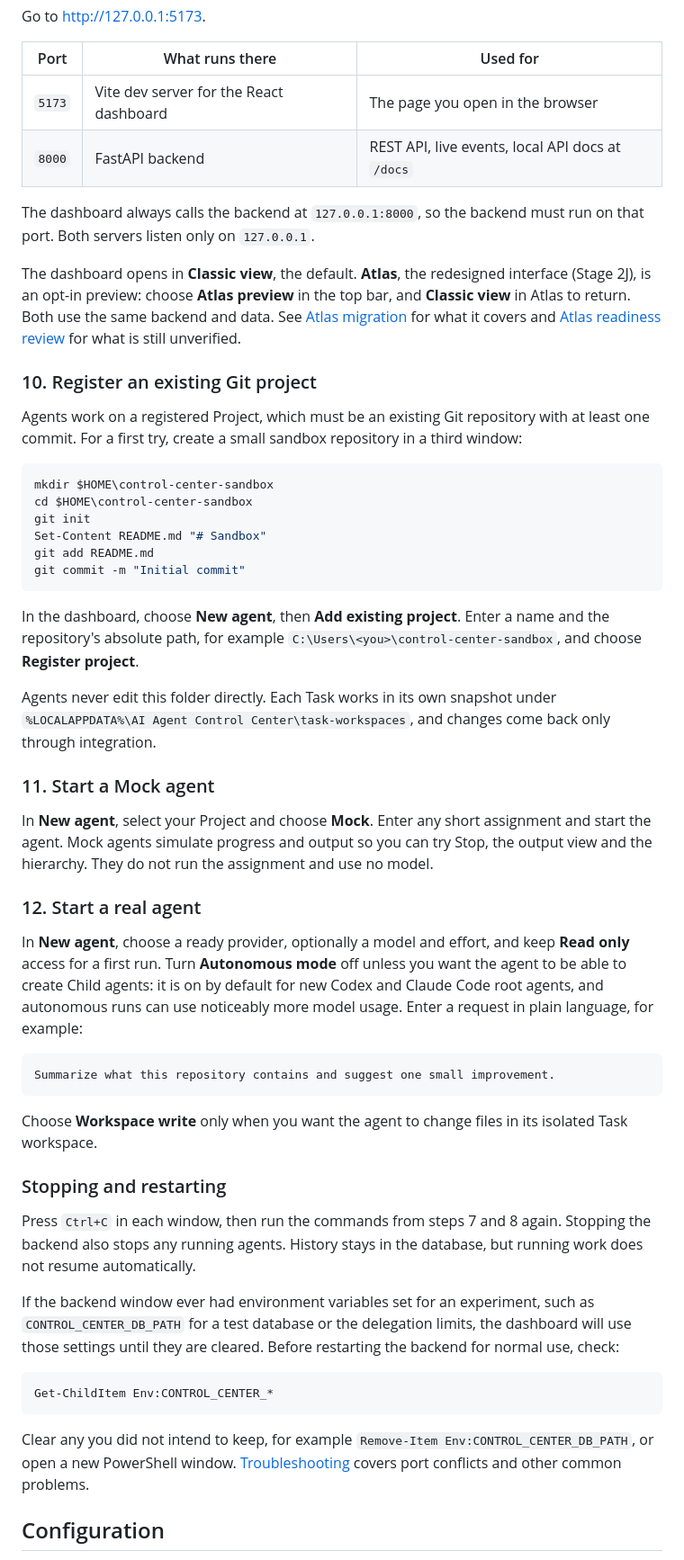
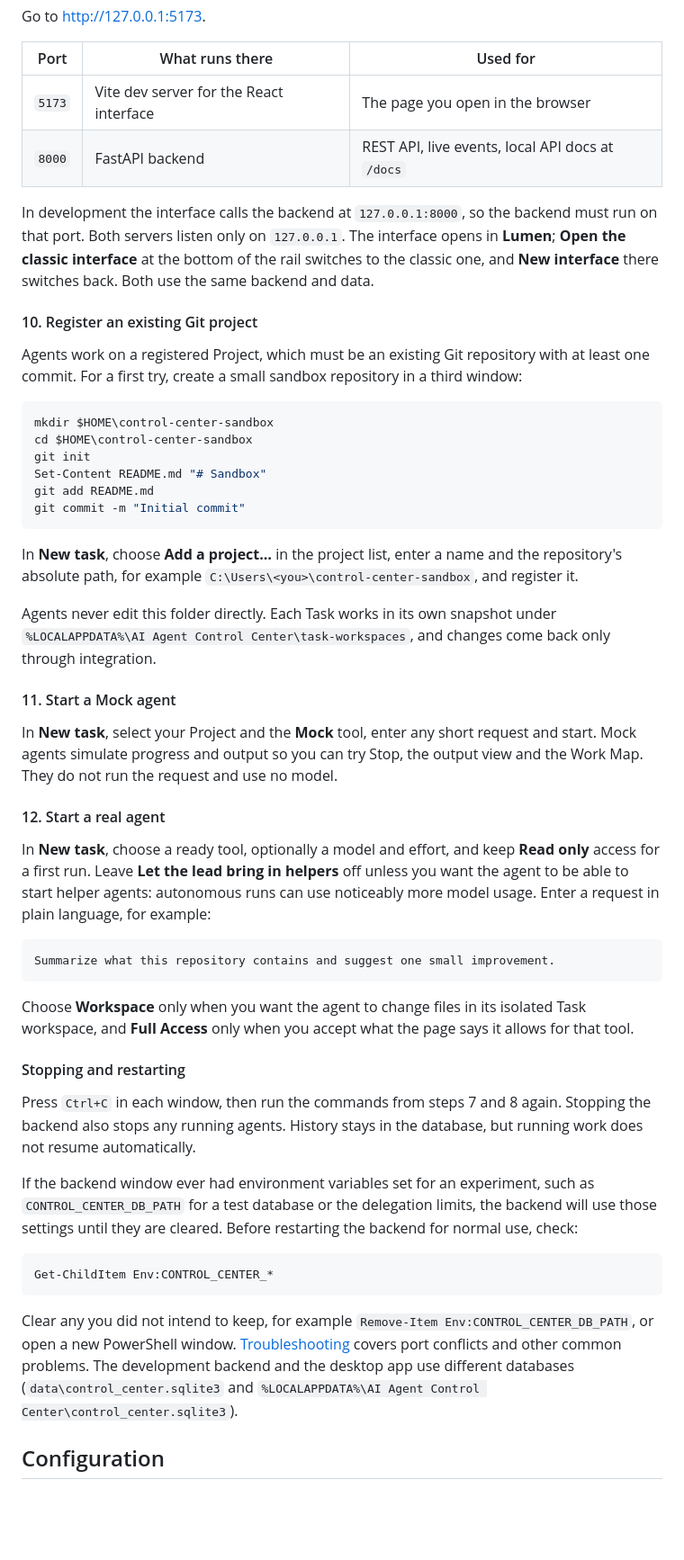
Before and after one commit to amit22882036-ship-it/ai-agent-control-center, a Markdown page: README.md, the part around one of its changes. Shown at 90% size. Rendered like a GitHub page; blank space fills up the shorter version.

````diff
--- a/README.md
+++ b/README.md
@@ -205,14 +225,12 @@ Go to <http://127.0.0.1:5173>.
 
 | Port | What runs there | Used for |
 | --- | --- | --- |
-| `5173` | Vite dev server for the React dashboard | The page you open in the browser |
+| `5173` | Vite dev server for the React interface | The page you open in the browser |
 | `8000` | FastAPI backend | REST API, live events, local API docs at `/docs` |
 
-The dashboard always calls the backend at `127.0.0.1:8000`, so the backend must run on that port. Both servers listen only on `127.0.0.1`.
+In development the interface calls the backend at `127.0.0.1:8000`, so the backend must run on that port. Both servers listen only on `127.0.0.1`. The interface opens in **Lumen**; **Open the classic interface** at the bottom of the rail switches to the classic one, and **New interface** there switches back. Both use the same backend and data.
 
-The dashboard opens in **Classic view**, the default. **Atlas**, the redesigned interface (Stage 2J), is an opt-in preview: choose **Atlas preview** in the top bar, and **Classic view** in Atlas to return. Both use the same backend and data. See [Atlas migration](docs/atlas-migration.md) for what it covers and [Atlas readiness review](docs/atlas-m11-readiness.md) for what is still unverified.
-
-### 10. Register an existing Git project
+#### 10. Register an existing Git project
 
 Agents work on a registered Project, which must be an existing Git repository with at least one commit. For a first try, create a small sandbox repository in a third window:
 
@@ -225,35 +243,35 @@ git add README.md
 git commit -m "Initial commit"
 ```
 
-In the dashboard, choose **New agent**, then **Add existing project**. Enter a name and the repository's absolute path, for example `C:\Users\<you>\control-center-sandbox`, and choose **Register project**.
+In **New task**, choose **Add a project…** in the project list, enter a name and the repository's absolute path, for example `C:\Users\<you>\control-center-sandbox`, and register it.
 
 Agents never edit this folder directly. Each Task works in its own snapshot under `%LOCALAPPDATA%\AI Agent Control Center\task-workspaces`, and changes come back only through integration.
 
-### 11. Start a Mock agent
+#### 11. Start a Mock agent
 
-In **New agent**, select your Project and choose **Mock**. Enter any short assignment and start the agent. Mock agents simulate progress and output so you can try Stop, the output view and the hierarchy. They do not run the assignment and use no model.
+In **New task**, select your Project and the **Mock** tool, enter any short request and start. Mock agents simulate progress and output so you can try Stop, the output view and the Work Map. They do not run the request and use no model.
 
-### 12. Start a real agent
+#### 12. Start a real agent
 
-In **New agent**, choose a ready provider, optionally a model and effort, and keep **Read only** access for a first run. Turn **Autonomous mode** off unless you want the agent to be able to create Child agents: it is on by default for new Codex and Claude Code root agents, and autonomous runs can use noticeably more model usage. Enter a request in plain language, for example:
+In **New task**, choose a ready tool, optionally a model and effort, and keep **Read only** access for a first run. Leave **Let the lead bring in helpers** off unless you want the agent to be able to start helper agents: autonomous runs can use noticeably more model usage. Enter a request in plain language, for example:
 
 ```text
 Summarize what this repository contains and suggest one small improvement.
 ```
 
-Choose **Workspace write** only when you want the agent to change files in its isolated Task workspace.
+Choose **Workspace** only when you want the agent to change files in its isolated Task workspace, and **Full Access** only when you accept what the page says it allows for that tool.
 
-### Stopping and restarting
+#### Stopping and restarting
 
 Press `Ctrl+C` in each window, then run the commands from steps 7 and 8 again. Stopping the backend also stops any running agents. History stays in the database, but running work does not resume automatically.
 
-If the backend window ever had environment variables set for an experiment, such as `CONTROL_CENTER_DB_PATH` for a test database or the delegation limits, the dashboard will use those settings until they are cleared. Before restarting the backend for normal use, check:
+If the backend window ever had environment variables set for an experiment, such as `CONTROL_CENTER_DB_PATH` for a test database or the delegation limits, the backend will use those settings until they are cleared. Before restarting the backend for normal use, check:
 
 ```powershell
 Get-ChildItem Env:CONTROL_CENTER_*
 ```
 
-Clear any you did not intend to keep, for example `Remove-Item Env:CONTROL_CENTER_DB_PATH`, or open a new PowerShell window. [Troubleshooting](docs/configuration.md#troubleshooting) covers port conflicts and other common problems.
+Clear any you did not intend to keep, for example `Remove-Item Env:CONTROL_CENTER_DB_PATH`, or open a new PowerShell window. [Troubleshooting](docs/configuration.md#troubleshooting) covers port conflicts and other common problems. The development backend and the desktop app use different databases (`data\control_center.sqlite3` and `%LOCALAPPDATA%\AI Agent Control Center\control_center.sqlite3`).
 
 ## Configuration
 
````
Also changed, not shown: other parts of README.md (+70 -47 lines), docs/agent-access.md (added, +52 -0 lines), docs/api-security.md (+2 -0 lines), docs/configuration.md (+3 -0 lines), docs/desktop.md (added, +51 -0 lines), docs/lumen-parity.md (added, +50 -0 lines), docs/project-lifecycle.md (added, +50 -0 lines), docs/images/lumen/work-list.png (added), docs/images/lumen/work-map.png (added).
